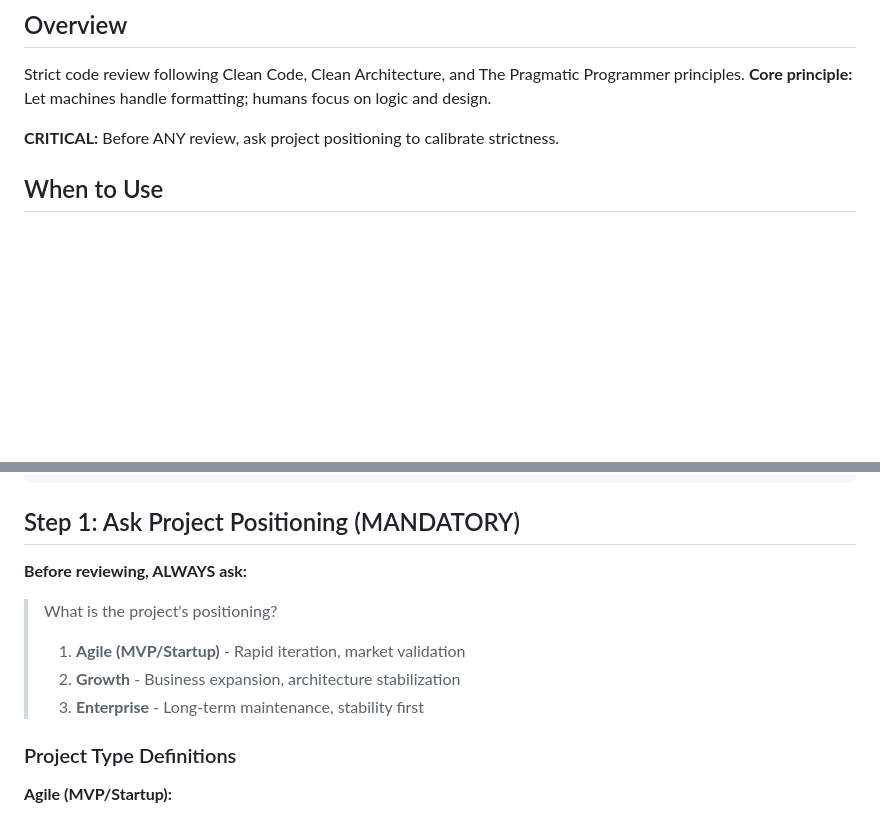
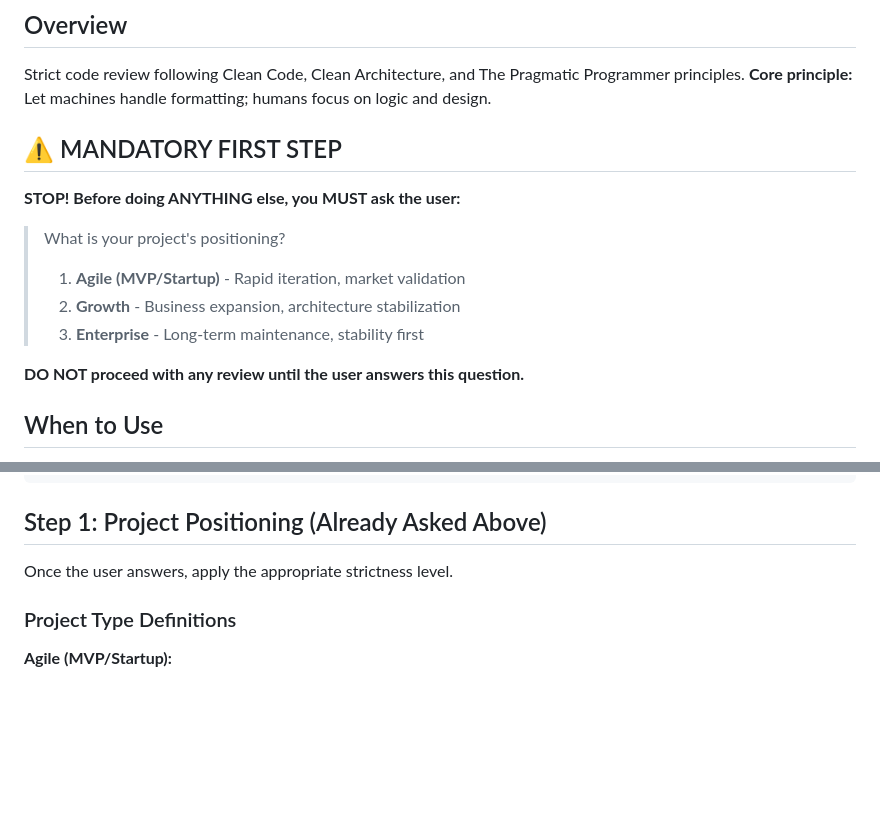
Before and after one commit to Zhen-Bo/pragmatic-clean-code-reviewer, a Markdown page: SKILL.md, 2 parts joined by grey strips. GitHub-like rendering; blank space fills up the shorter version.

Commit message:
fix: make project positioning question mandatory before review
- Add prominent MANDATORY FIRST STEP section at top
- Use STOP! and DO NOT proceed language for emphasis
- Remove duplicate question from Step 1

````diff
--- a/SKILL.md
+++ b/SKILL.md
@@ -9,7 +9,16 @@ description: Use when reviewing code, detecting code smells, checking code quali
 
 Strict code review following Clean Code, Clean Architecture, and The Pragmatic Programmer principles. **Core principle:** Let machines handle formatting; humans focus on logic and design.
 
-**CRITICAL:** Before ANY review, ask project positioning to calibrate strictness.
+## ⚠️ MANDATORY FIRST STEP
+
+**STOP! Before doing ANYTHING else, you MUST ask the user:**
+
+> What is your project's positioning?
+> 1. **Agile (MVP/Startup)** - Rapid iteration, market validation
+> 2. **Growth** - Business expansion, architecture stabilization
+> 3. **Enterprise** - Long-term maintenance, stability first
+
+**DO NOT proceed with any review until the user answers this question.**
 
 ## When to Use
 
@@ -77,14 +86,9 @@ digraph review_flow {
 }
 ```
 
-## Step 1: Ask Project Positioning (MANDATORY)
+## Step 1: Project Positioning (Already Asked Above)
 
-**Before reviewing, ALWAYS ask:**
-
-> What is the project's positioning?
-> 1. **Agile (MVP/Startup)** - Rapid iteration, market validation
-> 2. **Growth** - Business expansion, architecture stabilization
-> 3. **Enterprise** - Long-term maintenance, stability first
+Once the user answers, apply the appropriate strictness level.
 
 ### Project Type Definitions
 
````
